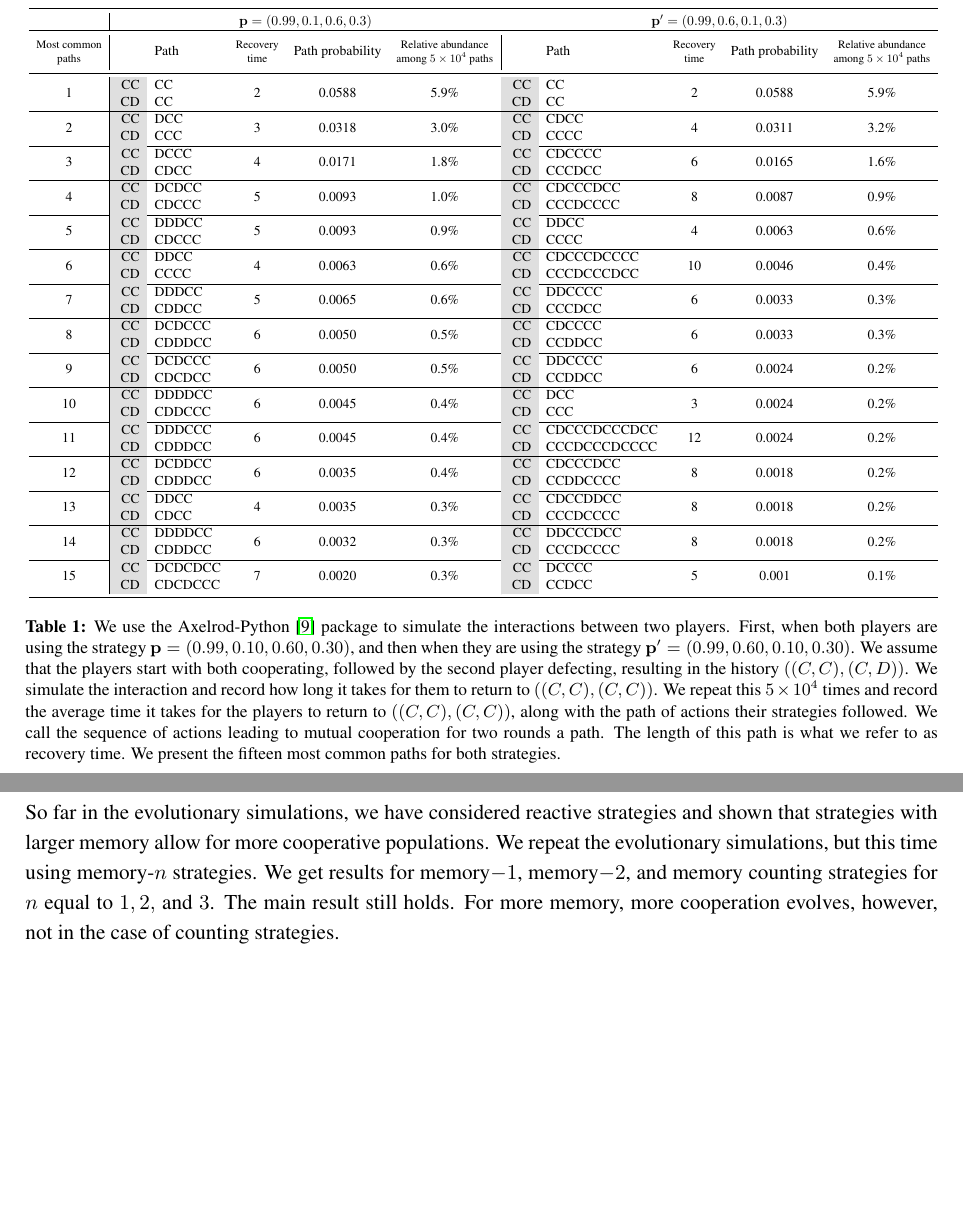
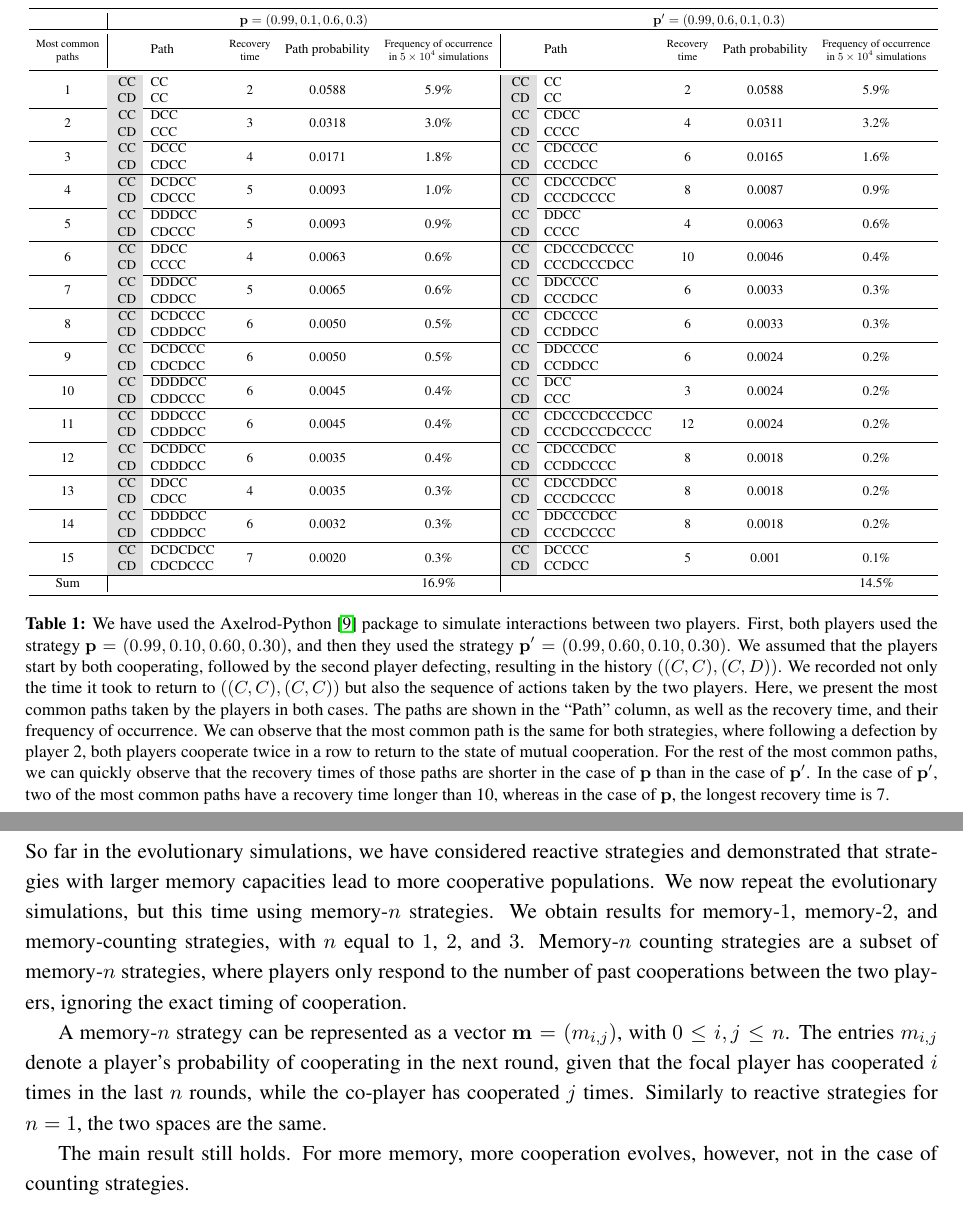
Before and after one commit to Nikoleta-v3/conditional-cooperation-with-longer-memory, a LaTeX document (FirstRevision/revision_notes/main.tex): two parts of pages 10 and 12 of 15 before the commit and two parts of pages 10 and 12 of 16 after it, joined at a grey line, cut so that both start at the same text, the shorter picture padded with empty space. Compiled offline with pdfLaTeX.

Commit message:
working on revision notes and point by point

```diff
--- a/FirstRevision/revision_notes/main.tex
+++ b/FirstRevision/revision_notes/main.tex
@@ -466 +457,0 @@ evolutionary process? \\
-  \(p_{CC}\) spends significantly more time in the \(((C, C), (C, C))\) state than
@@ -474,2 +457,0 @@ evolutionary process? \\
-  steps it takes to return to the \(((C, C), (C, C))\) state. We observe that
-  \(\mathbf{p}\) needs fewer steps to return to the \(((C, C), (C, C))\) state
@@ -484,7 +492,7 @@ evolutionary process? \\
     \toprule
     & \multicolumn{5}{c}{$\mathbf{p} = (0.99,0.1, 0.6, 0.3)$} &  \multicolumn{5}{c}{$\mathbf{p'} = (0.99, 0.6, 0.1, 0.3)$} \\
     \toprule
-    \thead{Most common \\ paths} &   & Path &  \thead{Recovery \\ time} & Path probability & \thead{Relative abundance \\ among $5 \times 10^4$ paths} & & Path &   \thead{Recovery \\ time} & Path probability&  \thead{Relative abundance \\ among $5 \times 10^4$ paths}\\
+    \thead{Most common \\ paths} &   & Path &  \thead{Recovery \\ time} & Path probability & \thead{Frequency of occurrence \\ in $5 \times 10^4$ simulations} & & Path &   \thead{Recovery \\ time} & Path probability&  \thead{Frequency of occurrence \\ in $5 \times 10^4$ simulations}\\
     \midrule
     1  &  \cellcolor{gray!25} \makecell[r]{CC \\ CD} & \makecell[l]{     CC \\       CC} &  2 &  0.0588 & 5.9\%  &   \cellcolor{gray!25} \makecell[r]{CC \\ CD} & \makecell[l]{           CC \\            CC} &   2 &   0.0588 & 5.9\% \\ \hline
     2  &  \cellcolor{gray!25} \makecell[r]{CC \\ CD} & \makecell[l]{    DCC \\      CCC} &  3 &  0.0318 & 3.0\%  &   \cellcolor{gray!25} \makecell[r]{CC \\ CD} & \makecell[l]{         CDCC \\          CCCC} &   4 &   0.0311 & 3.2\% \\ \hline
@@ -500,72 +508,14 @@ evolutionary process? \\
     12 &  \cellcolor{gray!25} \makecell[r]{CC \\ CD} & \makecell[l]{ DCDDCC \\   CDDDCC} &  6 &  0.0035 & 0.4\%  &   \cellcolor{gray!25} \makecell[r]{CC \\ CD} & \makecell[l]{     CDCCCDCC \\      CCDDCCCC} &   8 &   0.0018 & 0.2\% \\ \hline
     13 &  \cellcolor{gray!25} \makecell[r]{CC \\ CD} & \makecell[l]{   DDCC \\     CDCC} &  4 &  0.0035 & 0.3\%  &   \cellcolor{gray!25} \makecell[r]{CC \\ CD} & \makecell[l]{     CDCCDDCC \\      CCCDCCCC} &   8 &   0.0018 & 0.2\% \\ \hline
     14 &  \cellcolor{gray!25} \makecell[r]{CC \\ CD} & \makecell[l]{ DDDDCC \\   CDDDCC} &  6 &  0.0032 & 0.3\%  &   \cellcolor{gray!25} \makecell[r]{CC \\ CD} & \makecell[l]{     DDCCCDCC \\      CCCDCCCC} &   8 &   0.0018 & 0.2\% \\ \hline
-    15 &  \cellcolor{gray!25} \makecell[r]{CC \\ CD} & \makecell[l]{DCDCDCC \\  CDCDCCC} &  7 &  0.0020 & 0.3\%  &   \cellcolor{gray!25} \makecell[r]{CC \\ CD} & \makecell[l]{        DCCCC \\         CCDCC} &   5 &   0.001 & 0.1\% \\
+    15 &  \cellcolor{gray!25} \makecell[r]{CC \\ CD} & \makecell[l]{DCDCDCC \\  CDCDCCC} &  7 &  0.0020 & 0.3\%  &   \cellcolor{gray!25} \makecell[r]{CC \\ CD} & \makecell[l]{        DCCCC \\         CCDCC} &   5 &   0.001 & 0.1\% \\  \hline
+    Sum & & &  &  & 16.9\% & & & &  & 14.5\% \\
     \bottomrule
     \end{tabular}}
-    \caption{We use the Axelrod-Python~\cite{AxelrodPython} package to simulate the
-    interactions between two players. First, when both players are using the
-    strategy \(\mathbf{p} = (0.99, 0.10, 0.60, 0.30)\), and then when they are using
-    the strategy \(\mathbf{p'} = (0.99, 0.60, 0.10, 0.30)\). We assume that the
-    players start with both cooperating, followed by the second player defecting,
-    resulting in the history \( ((C, C), (C, D)) \). We simulate the interaction and
-    record how long it takes for them to return to \( ((C, C), (C, C)) \). We repeat
-    this \(5 \times 10^4\) times and record the average time it takes for the
-    players to return to \( ((C, C), (C, C)) \), along with the path of actions
-    their strategies followed. We call the sequence of actions leading to mutual
-    cooperation for two rounds a path. The length of this path is what we refer to
-    as recovery time. We present the fifteen most common paths for both strategies.}
+    \caption{We have used the Axelrod-Python~\cite{AxelrodPython} package to simulate interactions between two players. First, both players used the strategy \(\mathbf{p} = (0.99, 0.10, 0.60, 0.30)\), and then they used the strategy \(\mathbf{p'} = (0.99, 0.60, 0.10, 0.30)\). We assumed that the players start by both cooperating, followed by the second player defecting, resulting in the history \( ((C, C), (C, D)) \). We recorded not only the time it took to return to \( ((C, C), (C, C)) \) but also the sequence of actions taken by the two players. Here, we present the most common paths taken by the players in both cases.
+    The paths are shown in the ``Path'' column, as well as the recovery time, and their frequency of occurrence. We can observe that the most common path is the same for both strategies, where following a defection by player 2, both players cooperate twice in a row to return to the state of mutual cooperation. For the rest of the most common paths, we can quickly observe that the recovery times of those paths are shorter in the case of \(\mathbf{p}\) than in the case of \(\mathbf{p'}\).
+    In the case of \(\mathbf{p'}\), two of the most common paths have a recovery time longer than 10, whereas in the case of \(\mathbf{p}\), the longest recovery time is 7.}
 \end{table}
-
-
-% \begin{figure}
-%   \centering
-% \includegraphics[width=\textwidth]{../../figures/player_p_cycles.pdf}
-% \caption{\textbf{Cycle examples for \(\mathbf{p} = (0.99, 0.10, 0.60, 0.30)\).}
-% We consider a cycle to be a sequence of states that the strategies go through
-% until they return to the state \(((C, C), (C, C))\). We consider two players
-% (blue and red), who are using strategy \(\mathbf{p}\). While in the mutual cooperation
-% state, the red player defects.
-% {\bf A,} Cycle A is the most common and shortest
-% possible cycle for both strategies \(\mathbf{p}\) and \(\mathbf{p'}\). The same
-% is true for the cycle where the blue player defects; both cycles occur with the
-% same frequency. Following a defection by the red player, the fastest way to
-% mutual cooperation is for both players to cooperate twice in a row. Thus, two
-% instances of forgiveness must occur from both players.
-% {\bf B,} In Cycle A, the less likely forgiveness is that of the blue player following the
-% initial defection because \(p_{CD}\) is the lowest of all entries with a
-% cooperation probability of 0.1. In Cycle B, we assume that the blue player
-% indeed defected. As a result, this means that the counting towards two
-% forgiveness rounds, for blue, is still at zero. From here, both players could cooperate
-% twice, but an extra step has been added to the cycle, meaning that Cycle B has
-% one step more than Cycle A.
-% {\bf C,} Similarly, in Cycle B, the less likely forgiveness is that of the red player
-% when they cooperate with a probability of \(p_{CD}\). If the red player defects,
-% then their forgiveness counter resets to zero, even if the blue player already
-% forgave the red player once. The fastest thing that can happen is regaining
-% mutual cooperation until \((C, C), (C, C)\), but Cycle C has one extra step
-% compared to Cycle B.}
-% \end{figure}
-
-
-% \begin{figure}[h!]
-%   \centering
-% \includegraphics[width=\textwidth]{../../figures/player_p_prime_cycles.pdf}
-% \caption{\textbf{Cycle examples for \(\mathbf{p'} = (0.99, 0.60, 0.10, 0.30)\).}
-% A similar but slightly different story is true for when players use
-% \(\mathbf{p'}\). In Cycle A, the less likely forgiveness to occur is when the
-% blue player has already forgiven the red player once, because now \(p_{DC}\) is
-% the lowest cooperation probability of the players. This leads to a new sequence,
-% Cycle B, where the counter is reset, even though it was incremented by one,
-% meaning that the new cycle has two extra steps. The same is true for Cycle C,
-% which has two extra steps compared to Cycle B. In summary, the strategies need
-% to cooperate twice to return to mutual cooperation. There are specific states
-% they must navigate to reach \((C, C), (C, C)\) again. If they fail to cooperate
-% in one of these states, they must try again. However, as these states form a
-% path, the less likely cooperation is further down this path, the more time steps
-% are required to return and attempt cooperation again. This is why
-% \(\mathbf{p'}\) takes longer to reach mutual cooperation once more.}
-% \end{figure}
 
 % %%%%%%%%%%%%
 % %% Errors  %%
@@ -612,12 +562,22 @@ that a player makes a mistake in the action taken.
 \section{Memory-$n$}
 
 So far in the evolutionary simulations, we have considered reactive strategies
-and shown that strategies with larger memory allow for more cooperative
-populations. We repeat the evolutionary simulations, but this time using
-memory-$n$ strategies. We get results for memory$-1$, memory$-2$, and memory counting
-strategies for $n$ equal to $1, 2,$ and $3$. The main result still holds. For
-more memory, more cooperation evolves, however, not in the case of counting
-strategies.
+and demonstrated that strategies with larger memory capacities lead to more
+cooperative populations. We now repeat the evolutionary simulations, but this
+time using memory-$n$ strategies. We obtain results for memory-$1$, memory-$2$,
+and memory-counting strategies, with $n$ equal to $1$, $2$, and $3$. Memory-$n$
+counting strategies are a subset of memory-$n$ strategies, where players only
+respond to the number of past cooperations between the two players, ignoring the
+exact timing of cooperation.
+
+A memory-$n$ strategy can be represented as a vector $\mathbf{m} = (m_{i,j})$,
+with $0 \leq i, j \leq n$. The entries $m_{i,j}$ denote a player's probability
+of cooperating in the next round, given that the focal player has cooperated $i$
+times in the last $n$ rounds, while the co-player has cooperated $j$ times.
+Similarly to reactive strategies for \(n = 1\), the two spaces are the same.
+
+The main result still holds. For more memory, more cooperation evolves, however,
+not in the case of counting strategies.
 
 
 \begin{figure}[h]
```
Also changed, not shown: FirstRevision/revision_notes/main.pdf, figures/siFigMemorySim.pdf, FirstRevision/revision_notes/main.tex (59 more changed lines), 5 other files.
